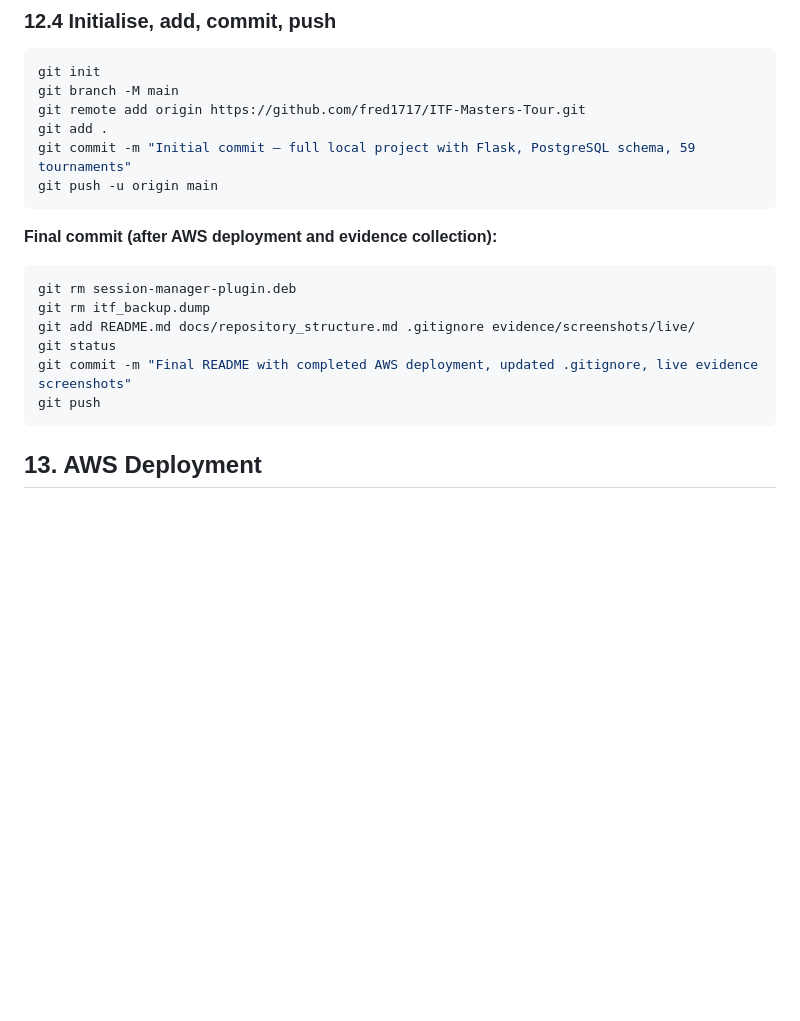
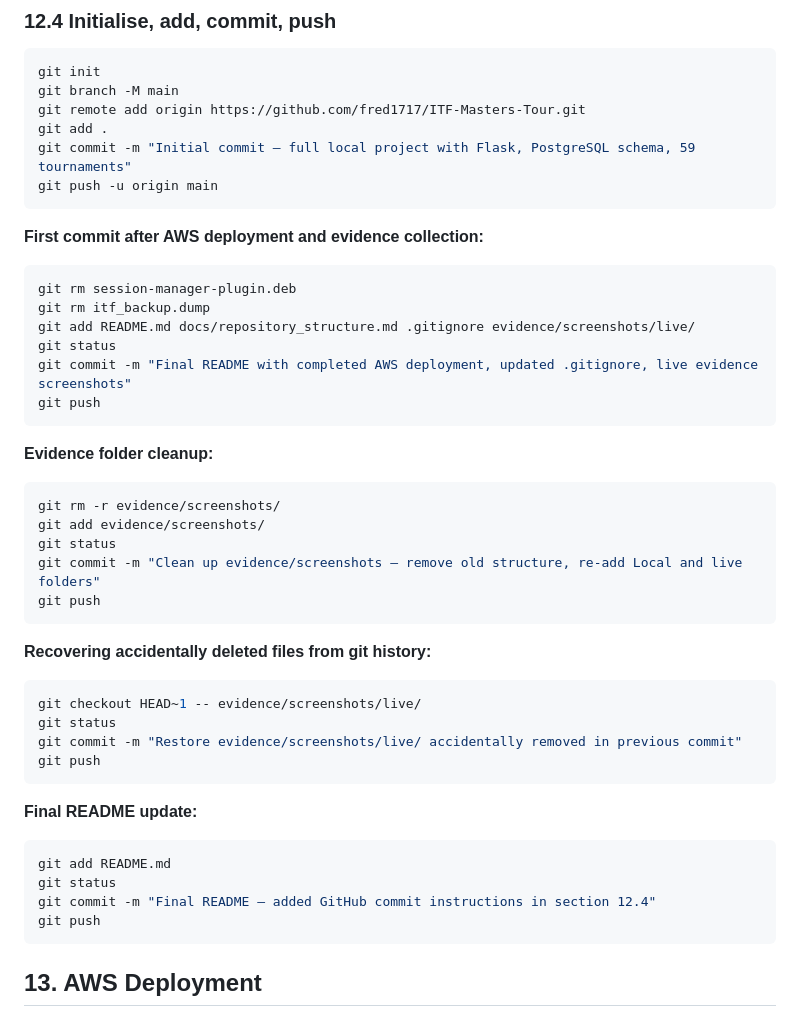
Before and after one commit to fred1717/ITF-Masters-Tour, a Markdown page: README.md, the part around the change. Rendered like a GitHub page; blank space fills up the shorter version.

Commit message:
Final README — added GitHub commit instructions in section 12.4

````diff
--- a/README.md
+++ b/README.md
@@ -668,13 +668,38 @@ git commit -m "Initial commit — full local project with Flask, PostgreSQL sche
 git push -u origin main
 ```
 
-**Final commit (after AWS deployment and evidence collection):**
+**First commit after AWS deployment and evidence collection:**
 ```bash
 git rm session-manager-plugin.deb
 git rm itf_backup.dump
 git add README.md docs/repository_structure.md .gitignore evidence/screenshots/live/
 git status
 git commit -m "Final README with completed AWS deployment, updated .gitignore, live evidence screenshots"
+git push
+```
+
+**Evidence folder cleanup:**
+```bash
+git rm -r evidence/screenshots/
+git add evidence/screenshots/
+git status
+git commit -m "Clean up evidence/screenshots — remove old structure, re-add Local and live folders"
+git push
+```
+
+**Recovering accidentally deleted files from git history:**
+```bash
+git checkout HEAD~1 -- evidence/screenshots/live/
+git status
+git commit -m "Restore evidence/screenshots/live/ accidentally removed in previous commit"
+git push
+```
+
+**Final README update:**
+```bash
+git add README.md
+git status
+git commit -m "Final README — added GitHub commit instructions in section 12.4"
 git push
 ```
 
````
